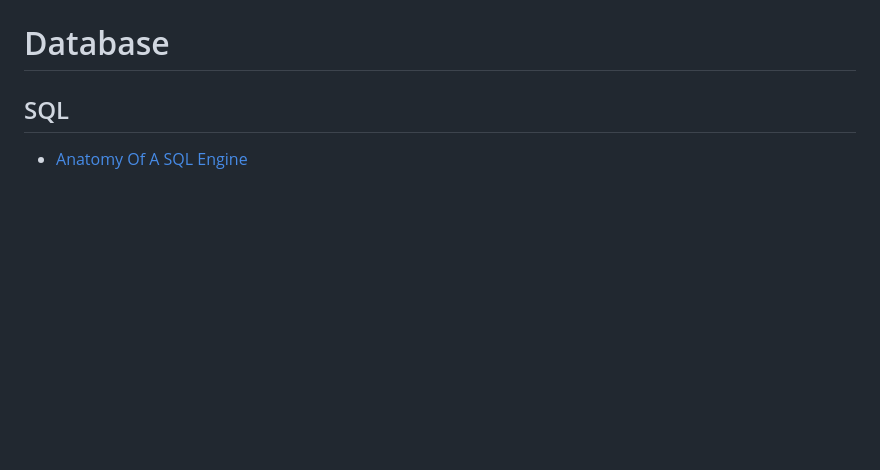
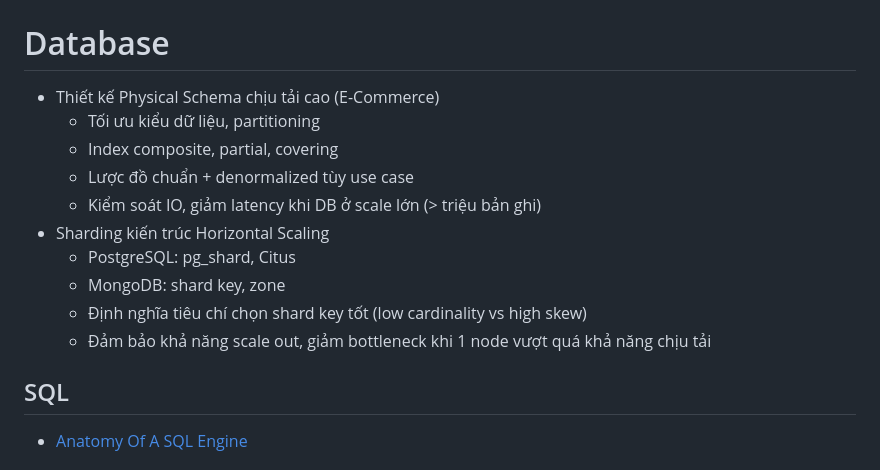
Before and after one commit to my-crazy-lab/knowledge-based, a Markdown page: README.md, the part around the change. Rendered like a GitHub page; blank space fills up the shorter version.

Commit message:
learning: 24 7 25

```diff
--- a/README.md
+++ b/README.md
@@ -98,6 +98,17 @@
 
 # Database
 
+- Thiết kế Physical Schema chịu tải cao (E-Commerce)
+    - Tối ưu kiểu dữ liệu, partitioning
+    - Index composite, partial, covering
+    - Lược đồ chuẩn + denormalized tùy use case
+    - Kiểm soát IO, giảm latency khi DB ở scale lớn (> triệu bản ghi)
+- Sharding kiến trúc Horizontal Scaling
+    - PostgreSQL: pg_shard, Citus
+    - MongoDB: shard key, zone
+    - Định nghĩa tiêu chí chọn shard key tốt (low cardinality vs high skew)
+    - Đảm bảo khả năng scale out, giảm bottleneck khi 1 node vượt quá khả năng chịu tải
+
 ## SQL
 
 - [Anatomy Of A SQL Engine](./1.0.0/zc8ms2.md)
```
